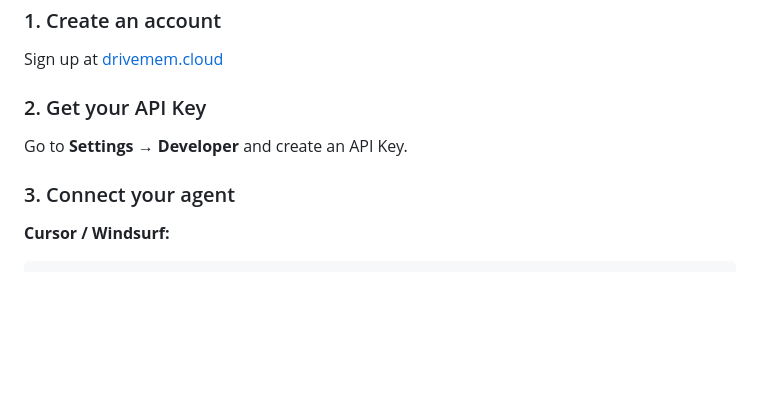
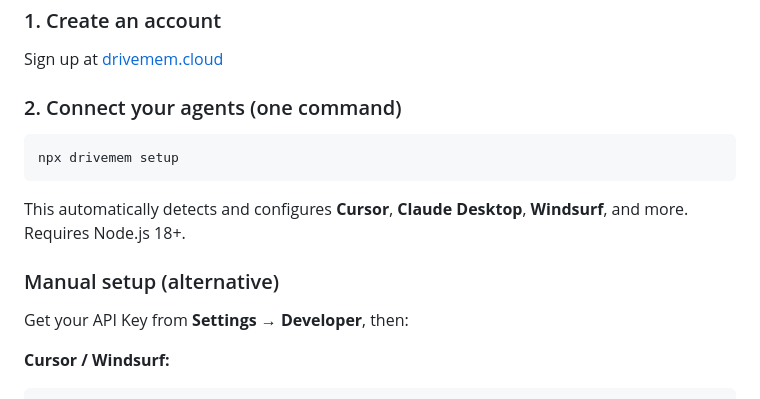
Before and after one commit to DriveMem/drivemem, a Markdown page: README.md, the part around the change. GitHub-like rendering; blank space fills up the shorter version.

Commit message:
docs: update Quick Start to promote npx drivemem setup as primary method
- CLI one-command setup is now the recommended path
- Manual JSON config moved to alternative section
- Aligns with Connect page UX (P2 #31)

````diff
--- a/README.md
+++ b/README.md
@@ -19,11 +19,17 @@ DriveMem gives all your AI tools a shared brain — so they remember what you ca
 
 Sign up at [drivemem.cloud](https://drivemem.cloud)
 
-### 2. Get your API Key
+### 2. Connect your agents (one command)
 
-Go to **Settings → Developer** and create an API Key.
+```bash
+npx drivemem setup
+```
 
-### 3. Connect your agent
+This automatically detects and configures **Cursor**, **Claude Desktop**, **Windsurf**, and more. Requires Node.js 18+.
+
+### Manual setup (alternative)
+
+Get your API Key from **Settings → Developer**, then:
 
 **Cursor / Windsurf:**
 ```json
````
